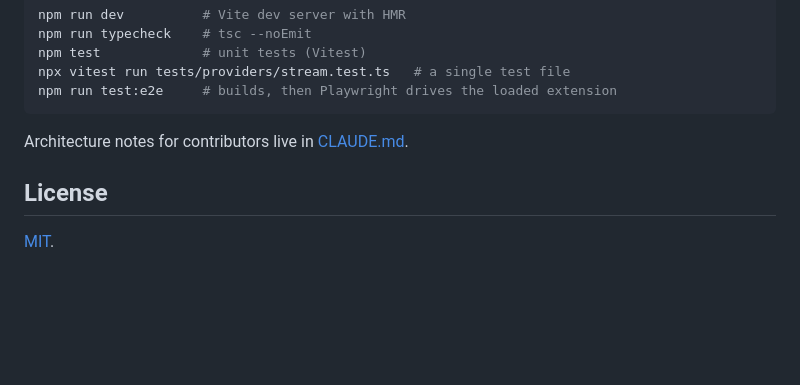
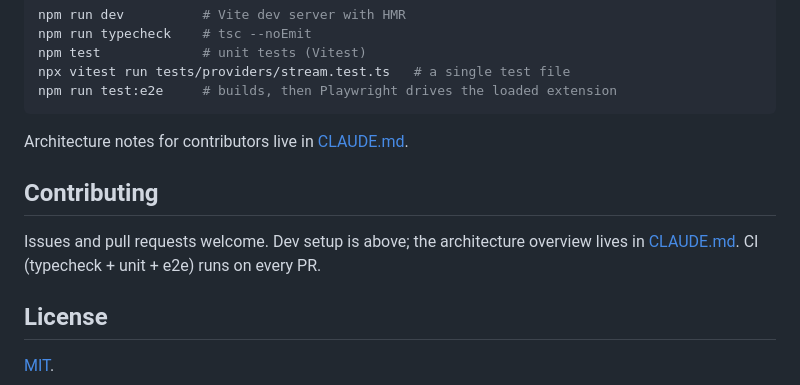
Before and after one commit to ZGhey/linglens, a Markdown page: README.md, the part around one of its changes. GitHub-like rendering; blank space fills up the shorter version.

```diff
--- a/README.md
+++ b/README.md
@@ -83,6 +91,11 @@ npm run test:e2e     # builds, then Playwright drives the loaded extension
 
 Architecture notes for contributors live in [CLAUDE.md](./CLAUDE.md).
 
+## Contributing
+
+Issues and pull requests welcome. Dev setup is above; the architecture overview
+lives in [CLAUDE.md](./CLAUDE.md). CI (typecheck + unit + e2e) runs on every PR.
+
 ## License
 
 [MIT](./LICENSE).
```
Also changed, not shown: other parts of README.md (+17 -9 lines).
